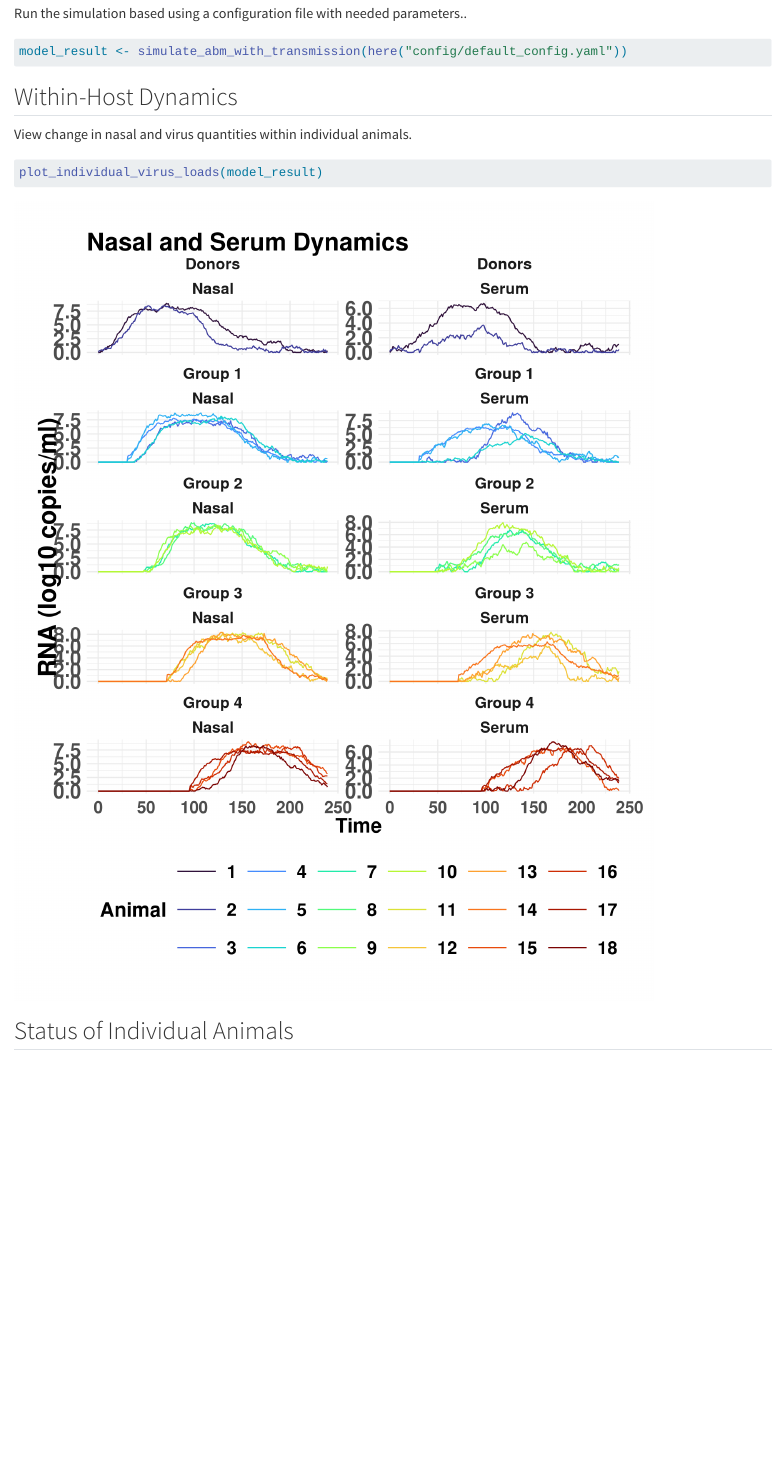
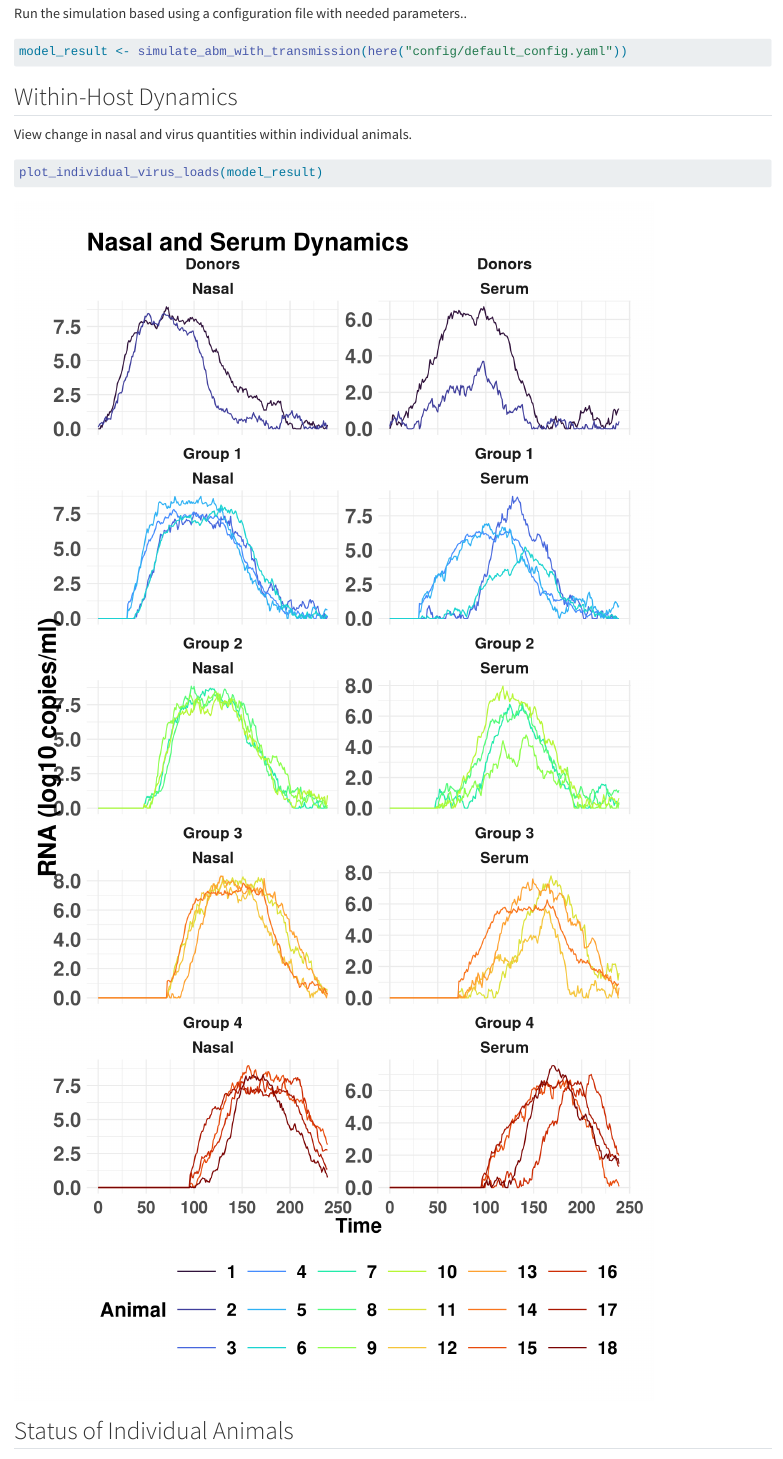
Before and after one commit to geoepi/challengeABM, a Quarto document (overview.qmd): the page in a window 1100 px wide, from 860 px down. Rendered offline with R 4.5, knitr and Pandoc in place of Quarto, with nearby package versions; drawn as R Markdown's standard HTML page in place of the format the file asks for.

````diff
--- a/overview.qmd
+++ b/overview.qmd
@@ -48,7 +48,7 @@
 
 ## Within-Host Dynamics
 View change in nasal and virus quantities within individual animals.
-```{r fig.width=8, fig.height=10}
+```{r fig.width=8, fig.height=15}
 plot_individual_virus_loads(model_result)
 ```
 
````
Also changed, not shown: README.md, overview.md, overview_files/figure-commonmark/unnamed-chunk-5-1.png, overview_files/figure-commonmark/unnamed-chunk-6-1.png.
